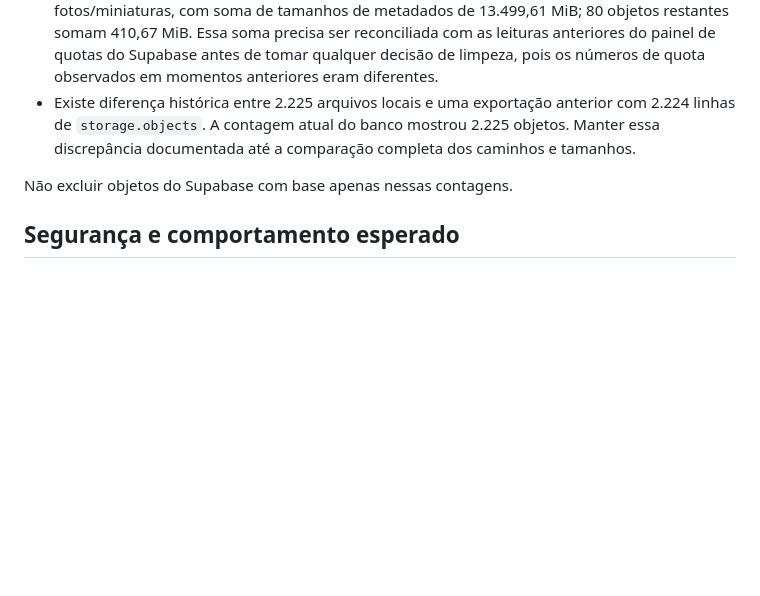
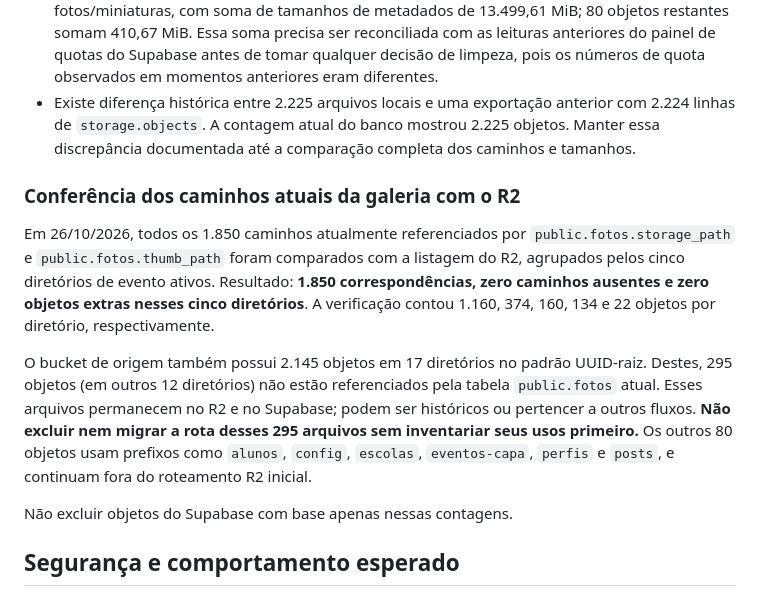
Before and after one commit to NettusGrowth/grandfocus-galeria, a Markdown page: docs/migracao-cloudflare-r2.md, the part around the change. GitHub-like rendering; blank space fills up the shorter version.

Commit message:
Document exact R2 path reconciliation and retain unreferenced objects

```diff
--- a/docs/migracao-cloudflare-r2.md
+++ b/docs/migracao-cloudflare-r2.md
@@ -98,6 +98,12 @@ Consultas de leitura no banco encontraram:
 - Em `storage.objects`, 2.145 objetos estão no grupo de caminhos UUID-raiz usado para fotos/miniaturas, com soma de tamanhos de metadados de 13.499,61 MiB; 80 objetos restantes somam 410,67 MiB. Essa soma precisa ser reconciliada com as leituras anteriores do painel de quotas do Supabase antes de tomar qualquer decisão de limpeza, pois os números de quota observados em momentos anteriores eram diferentes.
 - Existe diferença histórica entre 2.225 arquivos locais e uma exportação anterior com 2.224 linhas de `storage.objects`. A contagem atual do banco mostrou 2.225 objetos. Manter essa discrepância documentada até a comparação completa dos caminhos e tamanhos.
 
+### Conferência dos caminhos atuais da galeria com o R2
+
+Em 26/10/2026, todos os 1.850 caminhos atualmente referenciados por `public.fotos.storage_path` e `public.fotos.thumb_path` foram comparados com a listagem do R2, agrupados pelos cinco diretórios de evento ativos. Resultado: **1.850 correspondências, zero caminhos ausentes e zero objetos extras nesses cinco diretórios**. A verificação contou 1.160, 374, 160, 134 e 22 objetos por diretório, respectivamente.
+
+O bucket de origem também possui 2.145 objetos em 17 diretórios no padrão UUID-raiz. Destes, 295 objetos (em outros 12 diretórios) não estão referenciados pela tabela `public.fotos` atual. Esses arquivos permanecem no R2 e no Supabase; podem ser históricos ou pertencer a outros fluxos. **Não excluir nem migrar a rota desses 295 arquivos sem inventariar seus usos primeiro.** Os outros 80 objetos usam prefixos como `alunos`, `config`, `escolas`, `eventos-capa`, `perfis` e `posts`, e continuam fora do roteamento R2 inicial.
+
 Não excluir objetos do Supabase com base apenas nessas contagens.
 
 ## Segurança e comportamento esperado
```
